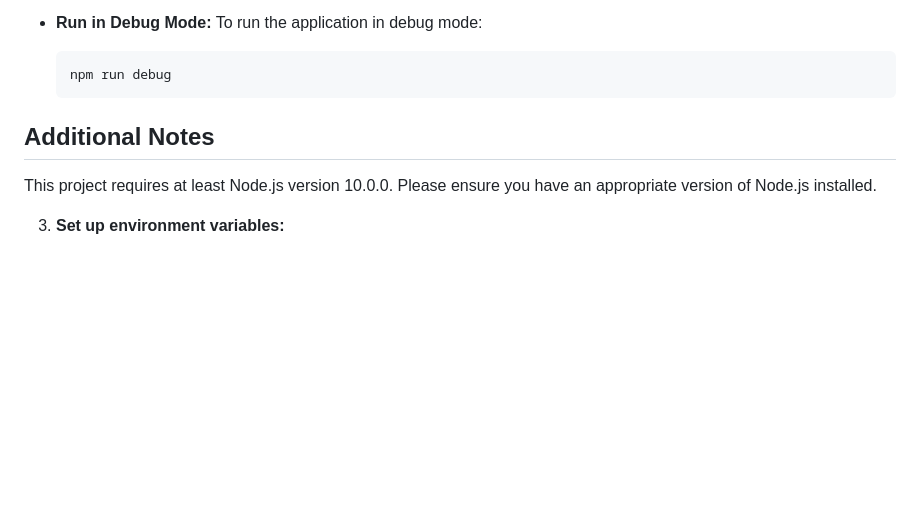
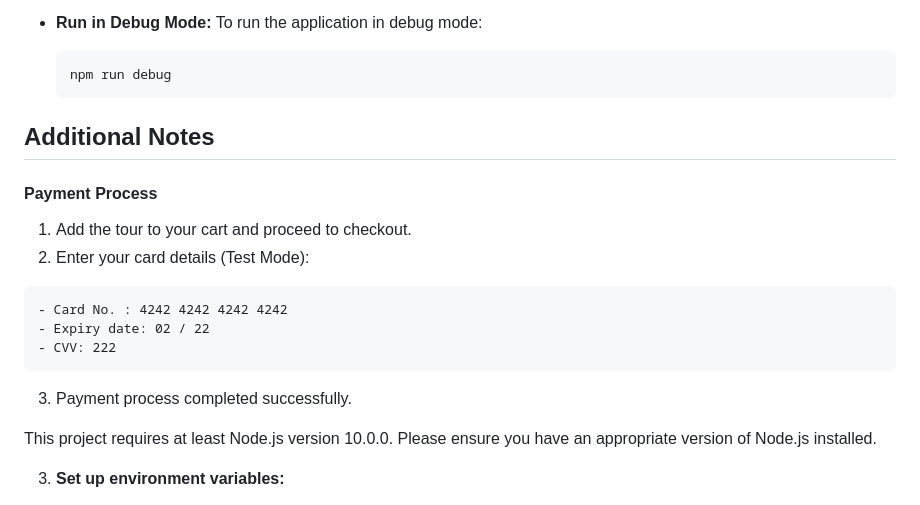
Before and after one commit to dxtaner/trip-management-app-nodejs, a Markdown page: README.md, the part around the change. GitHub-like rendering; blank space fills up the shorter version.

````diff
--- a/README.md
+++ b/README.md
@@ -182,6 +182,18 @@ Debugging
 Additional Notes
 ----------------
 
+#### Payment Process
+
+1. Add the tour to your cart and proceed to checkout.
+2. Enter your card details (Test Mode):
+  ```
+  - Card No. : 4242 4242 4242 4242
+  - Expiry date: 02 / 22
+  - CVV: 222
+  ```
+3. Payment process completed successfully.
+
+
 This project requires at least Node.js version 10.0.0. Please ensure you have an appropriate version of Node.js installed.
 
 3.  **Set up environment variables:**
````
